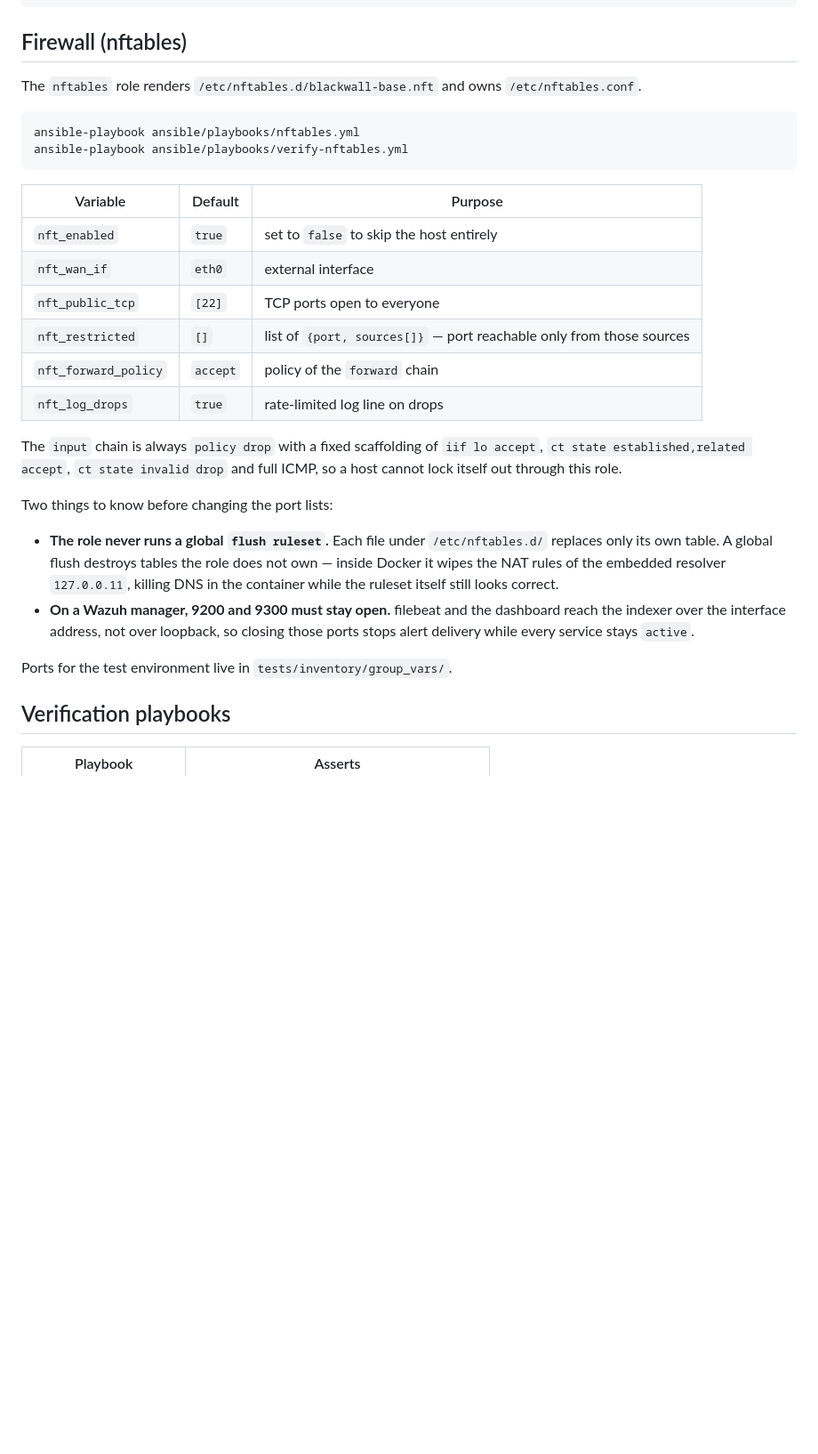
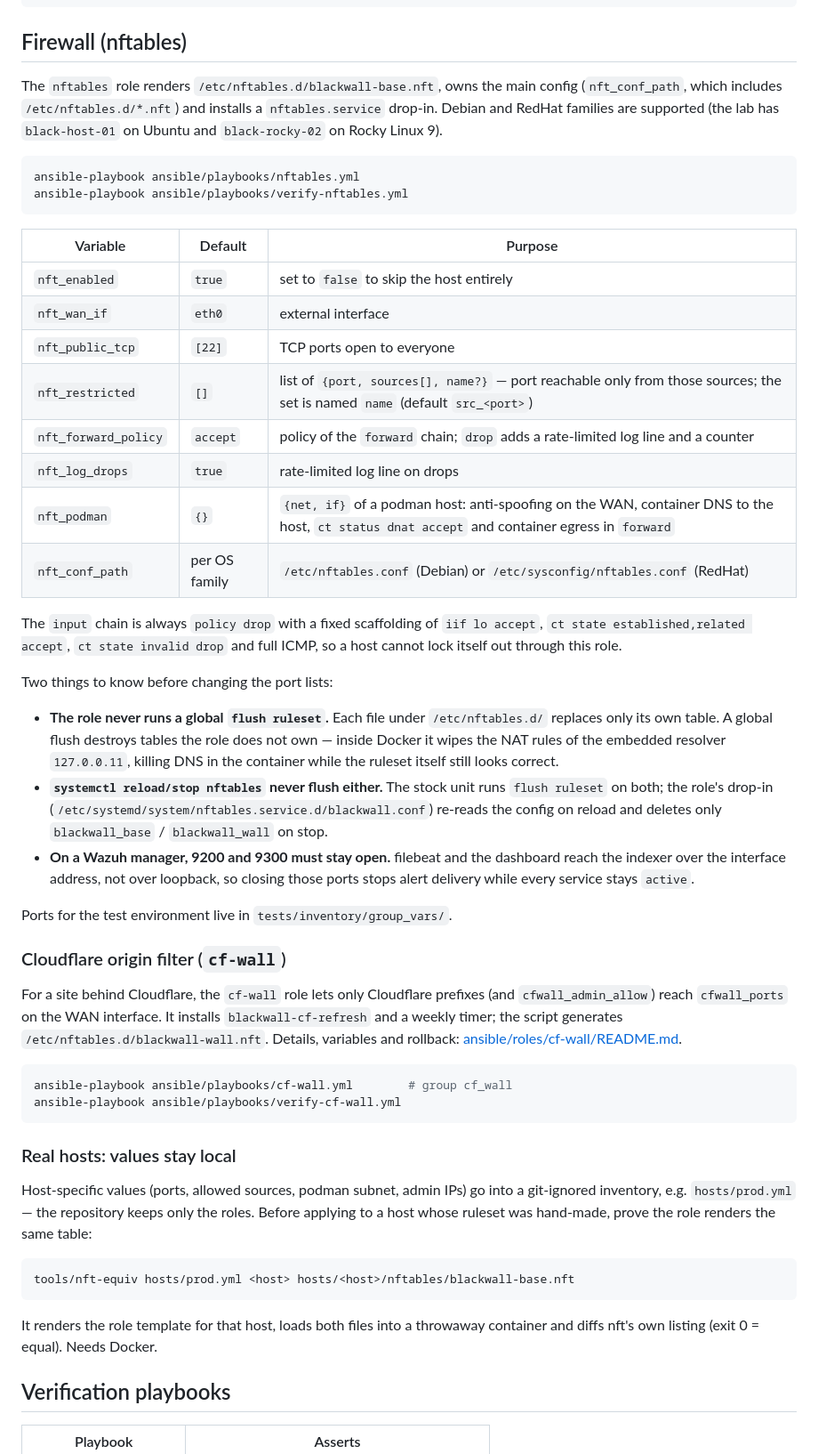
Before and after one commit to ksemele/blackwall-stack, a Markdown page: blackwall-eye/README.md, the part around the change. Shown: that part at 89% size. Drawn GitHub-style; blank space fills up the shorter version.

Commit message:
docs(eye): nftables podman/RHEL, cf-wall, nft-equiv

````diff
--- a/blackwall-eye/README.md
+++ b/blackwall-eye/README.md
@@ -95,8 +95,10 @@ ansible-playbook ansible/playbooks/verify-auditd.yml
 
 ## Firewall (nftables)
 
-The `nftables` role renders `/etc/nftables.d/blackwall-base.nft` and owns
-`/etc/nftables.conf`.
+The `nftables` role renders `/etc/nftables.d/blackwall-base.nft`, owns the main
+config (`nft_conf_path`, which includes `/etc/nftables.d/*.nft`) and installs a
+`nftables.service` drop-in. Debian and RedHat families are supported (the lab
+has `black-host-01` on Ubuntu and `black-rocky-02` on Rocky Linux 9).
 
 ```bash
 ansible-playbook ansible/playbooks/nftables.yml
@@ -108,9 +110,11 @@ ansible-playbook ansible/playbooks/verify-nftables.yml
 | `nft_enabled` | `true` | set to `false` to skip the host entirely |
 | `nft_wan_if` | `eth0` | external interface |
 | `nft_public_tcp` | `[22]` | TCP ports open to everyone |
-| `nft_restricted` | `[]` | list of `{port, sources[]}` — port reachable only from those sources |
-| `nft_forward_policy` | `accept` | policy of the `forward` chain |
+| `nft_restricted` | `[]` | list of `{port, sources[], name?}` — port reachable only from those sources; the set is named `name` (default `src_<port>`) |
+| `nft_forward_policy` | `accept` | policy of the `forward` chain; `drop` adds a rate-limited log line and a counter |
 | `nft_log_drops` | `true` | rate-limited log line on drops |
+| `nft_podman` | `{}` | `{net, if}` of a podman host: anti-spoofing on the WAN, container DNS to the host, `ct status dnat accept` and container egress in `forward` |
+| `nft_conf_path` | per OS family | `/etc/nftables.conf` (Debian) or `/etc/sysconfig/nftables.conf` (RedHat) |
 
 The `input` chain is always `policy drop` with a fixed scaffolding of
 `iif lo accept`, `ct state established,related accept`, `ct state invalid drop`
@@ -123,11 +127,42 @@ Two things to know before changing the port lists:
   the role does not own — inside Docker it wipes the NAT rules of the embedded
   resolver `127.0.0.11`, killing DNS in the container while the ruleset itself
   still looks correct.
+- **`systemctl reload/stop nftables` never flush either.** The stock unit runs
+  `flush ruleset` on both; the role's drop-in
+  (`/etc/systemd/system/nftables.service.d/blackwall.conf`) re-reads the config
+  on reload and deletes only `blackwall_base` / `blackwall_wall` on stop.
 - **On a Wazuh manager, 9200 and 9300 must stay open.** filebeat and the
   dashboard reach the indexer over the interface address, not over loopback, so
   closing those ports stops alert delivery while every service stays `active`.
 
 Ports for the test environment live in `tests/inventory/group_vars/`.
+
+### Cloudflare origin filter (`cf-wall`)
+
+For a site behind Cloudflare, the `cf-wall` role lets only Cloudflare prefixes
+(and `cfwall_admin_allow`) reach `cfwall_ports` on the WAN interface. It installs
+`blackwall-cf-refresh` and a weekly timer; the script generates
+`/etc/nftables.d/blackwall-wall.nft`. Details, variables and rollback:
+[ansible/roles/cf-wall/README.md](ansible/roles/cf-wall/README.md).
+
+```bash
+ansible-playbook ansible/playbooks/cf-wall.yml        # group cf_wall
+ansible-playbook ansible/playbooks/verify-cf-wall.yml
+```
+
+### Real hosts: values stay local
+
+Host-specific values (ports, allowed sources, podman subnet, admin IPs) go into
+a git-ignored inventory, e.g. `hosts/prod.yml` — the repository keeps only the
+roles. Before applying to a host whose ruleset was hand-made, prove the role
+renders the same table:
+
+```bash
+tools/nft-equiv hosts/prod.yml <host> hosts/<host>/nftables/blackwall-base.nft
+```
+
+It renders the role template for that host, loads both files into a throwaway
+container and diffs nft's own listing (exit 0 = equal). Needs Docker.
 
 ## Verification playbooks
 
````
Also changed, not shown: blackwall-eye/STATUS.md (+14 -3 lines), 1 other file.
